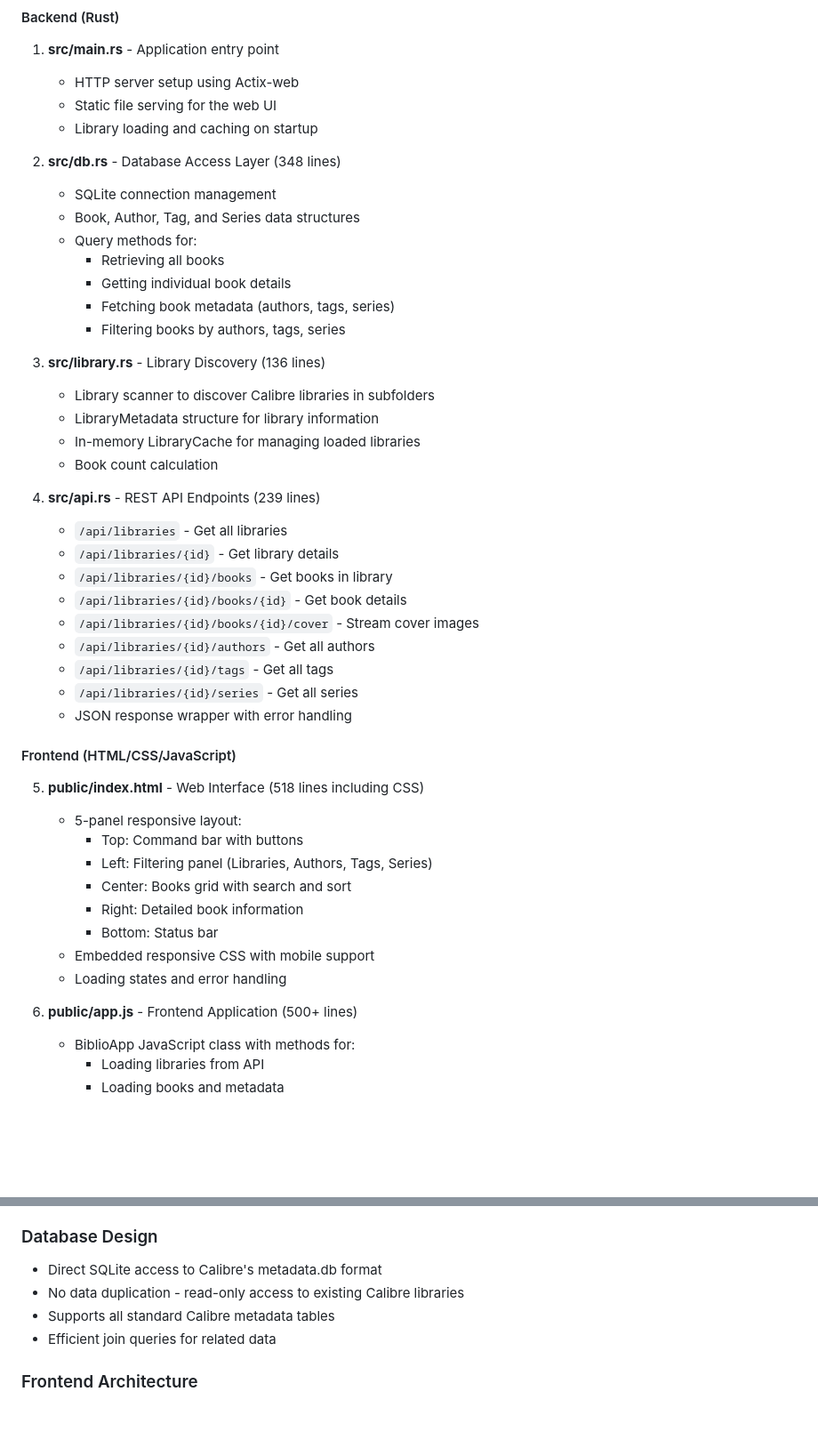
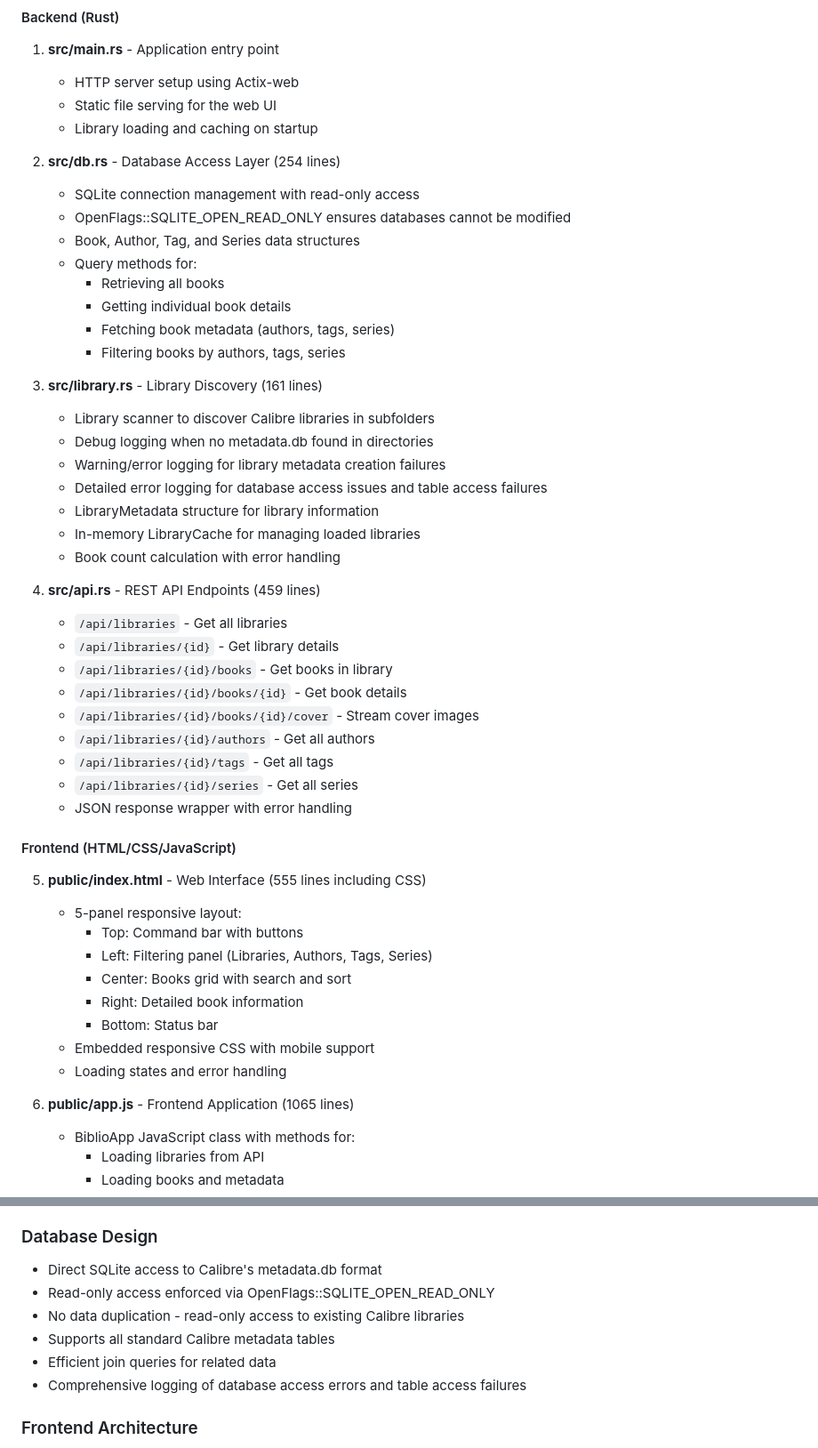
Before and after one commit to turgu1/biblio, a Markdown page: doc/IMPLEMENTATION.md, 2 parts joined by grey strips. Shown at 89% size. Drawn GitHub-style; blank space fills up the shorter version.

```diff
--- a/doc/IMPLEMENTATION.md
+++ b/doc/IMPLEMENTATION.md
@@ -14,8 +14,9 @@ This is a complete, production-ready web-based e-book library browser that allow
    - Static file serving for the web UI
    - Library loading and caching on startup
 
-2. **src/db.rs** - Database Access Layer (348 lines)
-   - SQLite connection management
+2. **src/db.rs** - Database Access Layer (254 lines)
+   - SQLite connection management with read-only access
+   - OpenFlags::SQLITE_OPEN_READ_ONLY ensures databases cannot be modified
    - Book, Author, Tag, and Series data structures
    - Query methods for:
      - Retrieving all books
@@ -23,13 +24,16 @@ This is a complete, production-ready web-based e-book library browser that allow
      - Fetching book metadata (authors, tags, series)
      - Filtering books by authors, tags, series
 
-3. **src/library.rs** - Library Discovery (136 lines)
+3. **src/library.rs** - Library Discovery (161 lines)
    - Library scanner to discover Calibre libraries in subfolders
+   - Debug logging when no metadata.db found in directories
+   - Warning/error logging for library metadata creation failures
+   - Detailed error logging for database access issues and table access failures
    - LibraryMetadata structure for library information
    - In-memory LibraryCache for managing loaded libraries
-   - Book count calculation
+   - Book count calculation with error handling
 
-4. **src/api.rs** - REST API Endpoints (239 lines)
+4. **src/api.rs** - REST API Endpoints (459 lines)
    - `/api/libraries` - Get all libraries
    - `/api/libraries/{id}` - Get library details
    - `/api/libraries/{id}/books` - Get books in library
@@ -41,7 +45,7 @@ This is a complete, production-ready web-based e-book library browser that allow
    - JSON response wrapper with error handling
 
 #### Frontend (HTML/CSS/JavaScript)
-5. **public/index.html** - Web Interface (518 lines including CSS)
+5. **public/index.html** - Web Interface (555 lines including CSS)
    - 5-panel responsive layout:
      - Top: Command bar with buttons
      - Left: Filtering panel (Libraries, Authors, Tags, Series)
@@ -51,7 +55,7 @@ This is a complete, production-ready web-based e-book library browser that allow
    - Embedded responsive CSS with mobile support
    - Loading states and error handling
 
-6. **public/app.js** - Frontend Application (500+ lines)
+6. **public/app.js** - Frontend Application (1065 lines)
    - BiblioApp JavaScript class with methods for:
      - Loading libraries from API
      - Loading books and metadata
@@ -175,9 +179,11 @@ This is a complete, production-ready web-based e-book library browser that allow
 
 ### Database Design
 - Direct SQLite access to Calibre's metadata.db format
+- Read-only access enforced via OpenFlags::SQLITE_OPEN_READ_ONLY
 - No data duplication - read-only access to existing Calibre libraries
 - Supports all standard Calibre metadata tables
 - Efficient join queries for related data
+- Comprehensive logging of database access errors and table access failures
 
 ### Frontend Architecture
 - Vanilla JavaScript (no heavy frameworks for simplicity)
```
Also changed, not shown: other parts of doc/IMPLEMENTATION.md (+9 -9 lines), doc/PROJECT_SUMMARY.md (+10 -8 lines), doc/QUICK_REFERENCE.md (+27 -7 lines).
